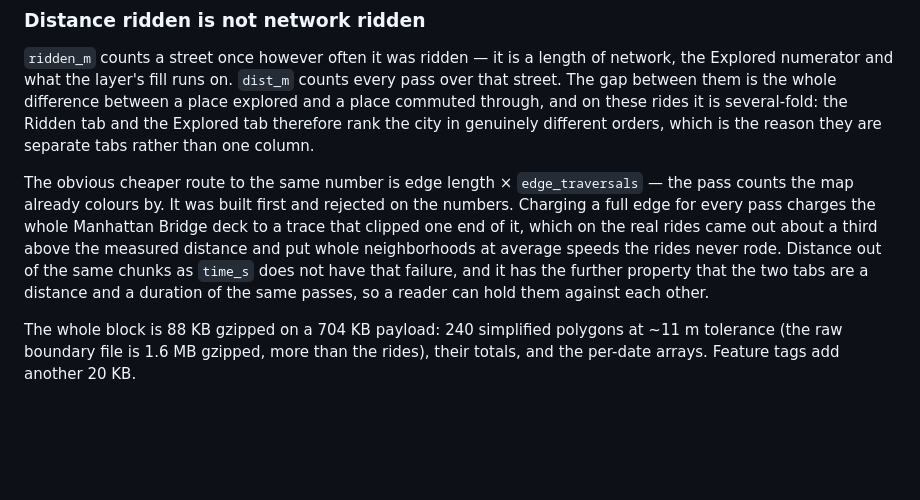
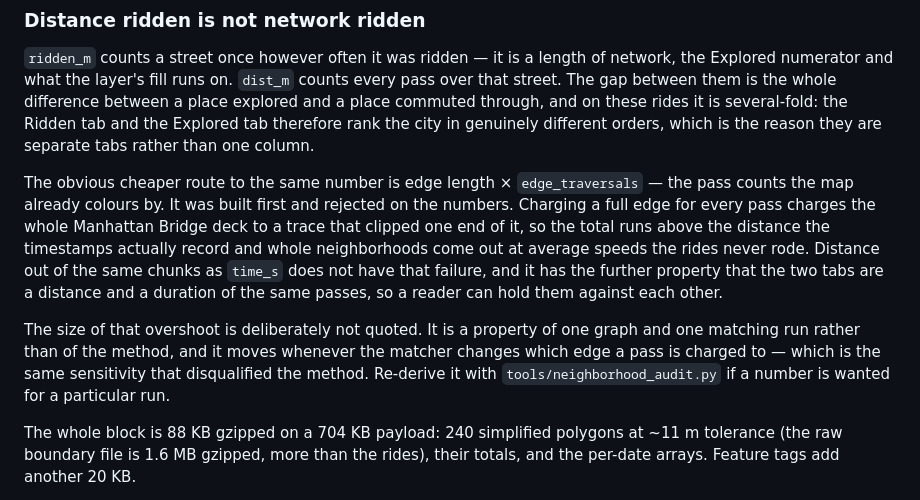
Before and after one commit to nikhilsaggi/bike-map, a Markdown page: findings/neighborhoods.md, the part around the change. Rendered like a GitHub page; blank space fills up the shorter version.

Commit message:
Drop the rejected method's overshoot figure from the docs
CLAUDE.md's own rule is to prefer a claim that stays true over a
percentage measured once, and "about a third" was the latter: it is a
property of one graph and one matching run, not of edge-length-times-passes
as a method, and any matcher change moves it -- which is the same
sensitivity that disqualified the method in the first place.

The mechanism is what carries the rejection and it is unconditional: a
whole edge charged to a pass that clipped one end overstates by
construction. That stays; the magnitude goes, with a pointer to the audit
for anyone who wants the number for a particular run.

Co-Authored-By: Claude Opus 5 <noreply@anthropic.com>
Claude-Session: https://claude.ai/code/session_0151zTpkcTPeracDRpASQ5rV

```diff
--- a/findings/neighborhoods.md
+++ b/findings/neighborhoods.md
@@ -246,12 +246,18 @@ they are separate tabs rather than one column.
 The obvious cheaper route to the same number is edge length × `edge_traversals`
 — the pass counts the map already colours by. It was built first and rejected
 on the numbers. Charging a full edge for every pass charges the whole
-Manhattan Bridge deck to a trace that clipped one end of it, which on the real
-rides came out about a third above the measured distance and put whole
-neighborhoods at average speeds the rides never rode. Distance out of the same
-chunks as `time_s` does not have that failure, and it has the further property
-that the two tabs are a distance and a duration of the same passes, so a
-reader can hold them against each other.
+Manhattan Bridge deck to a trace that clipped one end of it, so the total runs
+above the distance the timestamps actually record and whole neighborhoods come
+out at average speeds the rides never rode. Distance out of the same chunks as
+`time_s` does not have that failure, and it has the further property that the
+two tabs are a distance and a duration of the same passes, so a reader can
+hold them against each other.
+
+The size of that overshoot is deliberately not quoted. It is a property of one
+graph and one matching run rather than of the method, and it moves whenever
+the matcher changes which edge a pass is charged to — which is the same
+sensitivity that disqualified the method. Re-derive it with
+`tools/neighborhood_audit.py` if a number is wanted for a particular run.
 
 The whole block is 88 KB gzipped on a 704 KB payload: 240 simplified polygons
 at ~11 m tolerance (the raw boundary file is 1.6 MB gzipped, more than the
```
Also changed, not shown: CLAUDE.md (+4 -2 lines).
